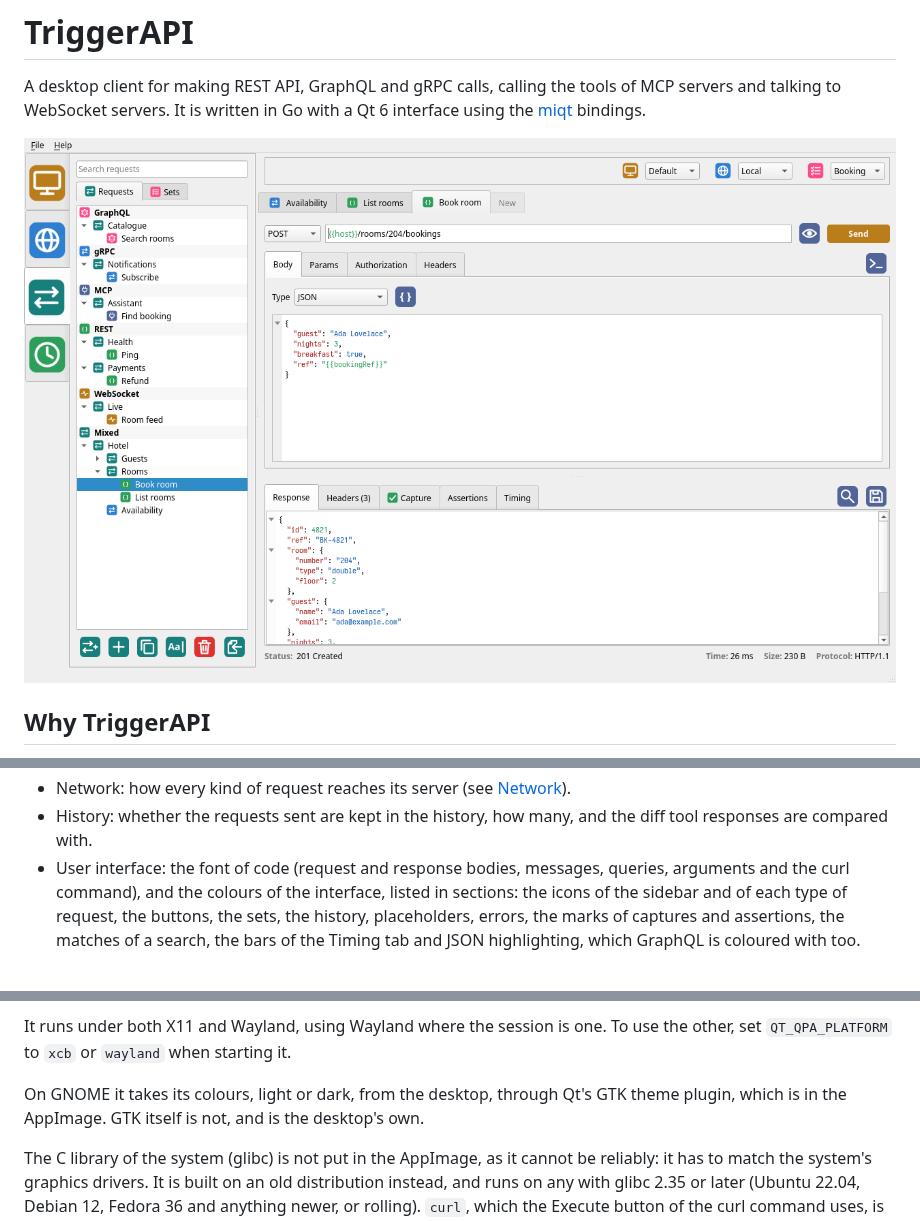
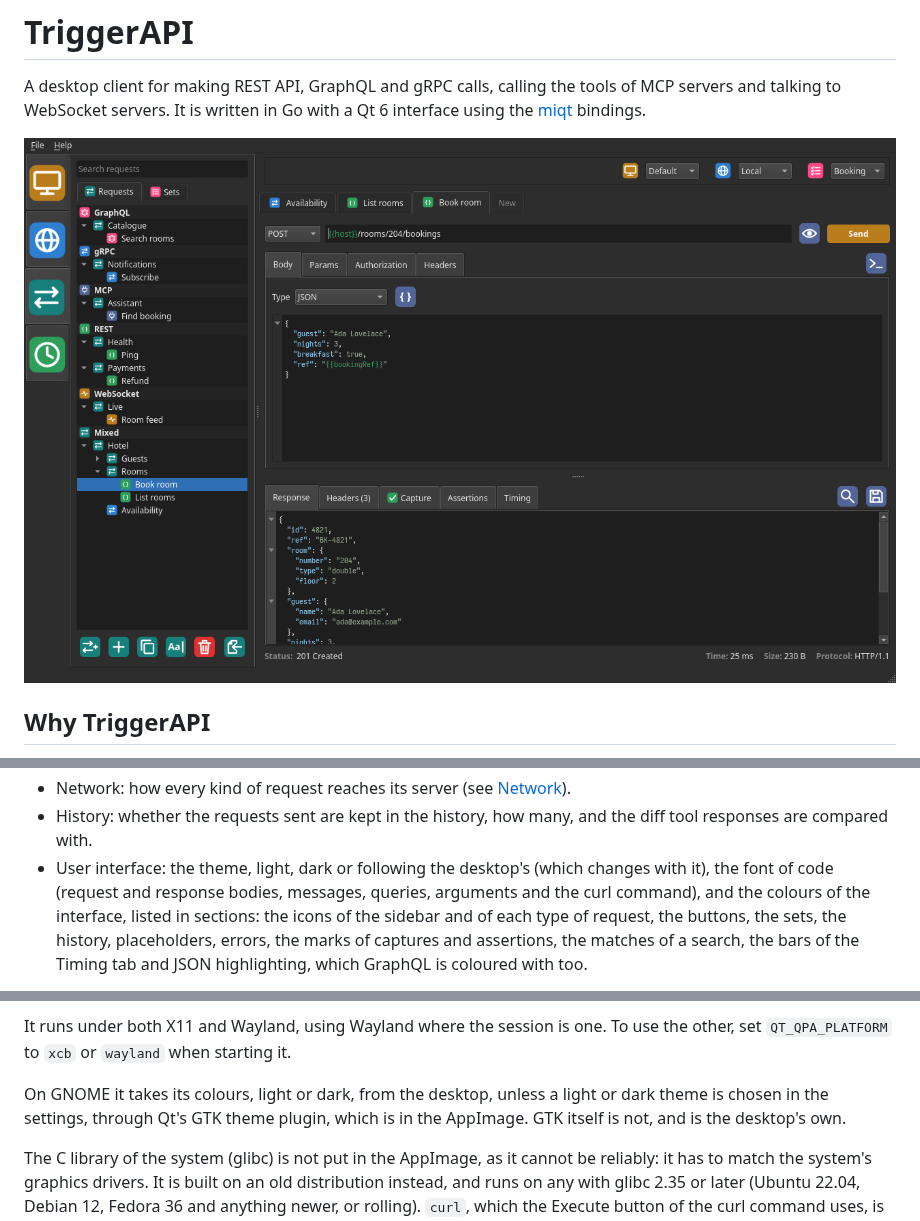
Before and after one commit to nomad-software/triggerapi, a Markdown page: README.md, 3 parts joined by grey strips. GitHub-like rendering; pictures changed too: docs/screenshot.png.

Commit message:
Added theme selector.

```diff
--- a/README.md
+++ b/README.md
@@ -5,7 +5,7 @@ tools of MCP servers and talking to WebSocket servers. It is written in Go
 with a Qt 6 interface using the [miqt](https://github.com/mappu/miqt)
 bindings.
 
-![TriggerAPI showing saved requests under GraphQL, gRPC, MCP, REST, WebSocket and Mixed headings, the pinned tabs of a request set, a REST request with a JSON body, its JSON response and a value captured from it](docs/screenshot.png)
+![TriggerAPI in its dark theme, showing saved requests under GraphQL, gRPC, MCP, REST, WebSocket and Mixed headings, the pinned tabs of a request set, a REST request with a JSON body, its JSON response and a value captured from it](docs/screenshot.png)
 
 ## Why TriggerAPI
 
@@ -386,7 +386,8 @@ File > Settings has five tabs:
   [Network](#network)).
 - History: whether the requests sent are kept in the history, how many, and
   the diff tool responses are compared with.
-- User interface: the font of code (request and response bodies, messages,
+- User interface: the theme, light, dark or following the desktop's (which
+  changes with it), the font of code (request and response bodies, messages,
   queries, arguments and the curl command), and the colours of the
   interface, listed in sections: the icons of the sidebar and of each type of
   request, the buttons, the sets, the history, placeholders, errors, the marks of captures and assertions,
@@ -664,8 +665,8 @@ It runs under both X11 and Wayland, using Wayland where the session is one.
 To use the other, set `QT_QPA_PLATFORM` to `xcb` or `wayland` when starting
 it.
 
-On GNOME it takes its colours, light or dark, from the desktop, through Qt's
-GTK theme plugin, which is in the AppImage. GTK itself is not, and is the
+On GNOME it takes its colours, light or dark, from the desktop, unless a light
+or dark theme is chosen in the settings, through Qt's GTK theme plugin, which is in the AppImage. GTK itself is not, and is the
 desktop's own.
 
 The C library of the system (glibc) is not put in the AppImage, as it cannot
```
Also changed, not shown: other parts of README.md (+1 -1 lines), CLAUDE.md (+4 -3 lines), 10 other files.
